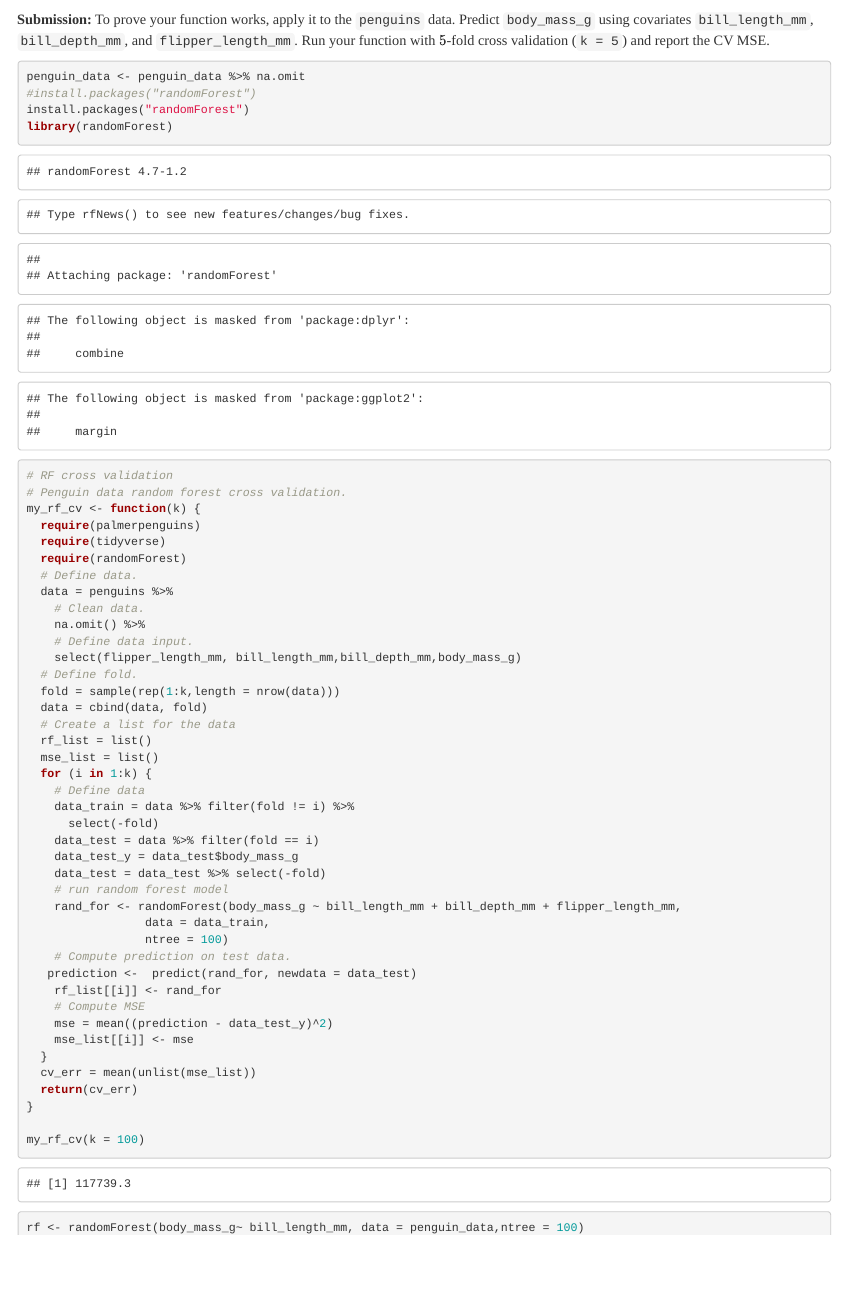
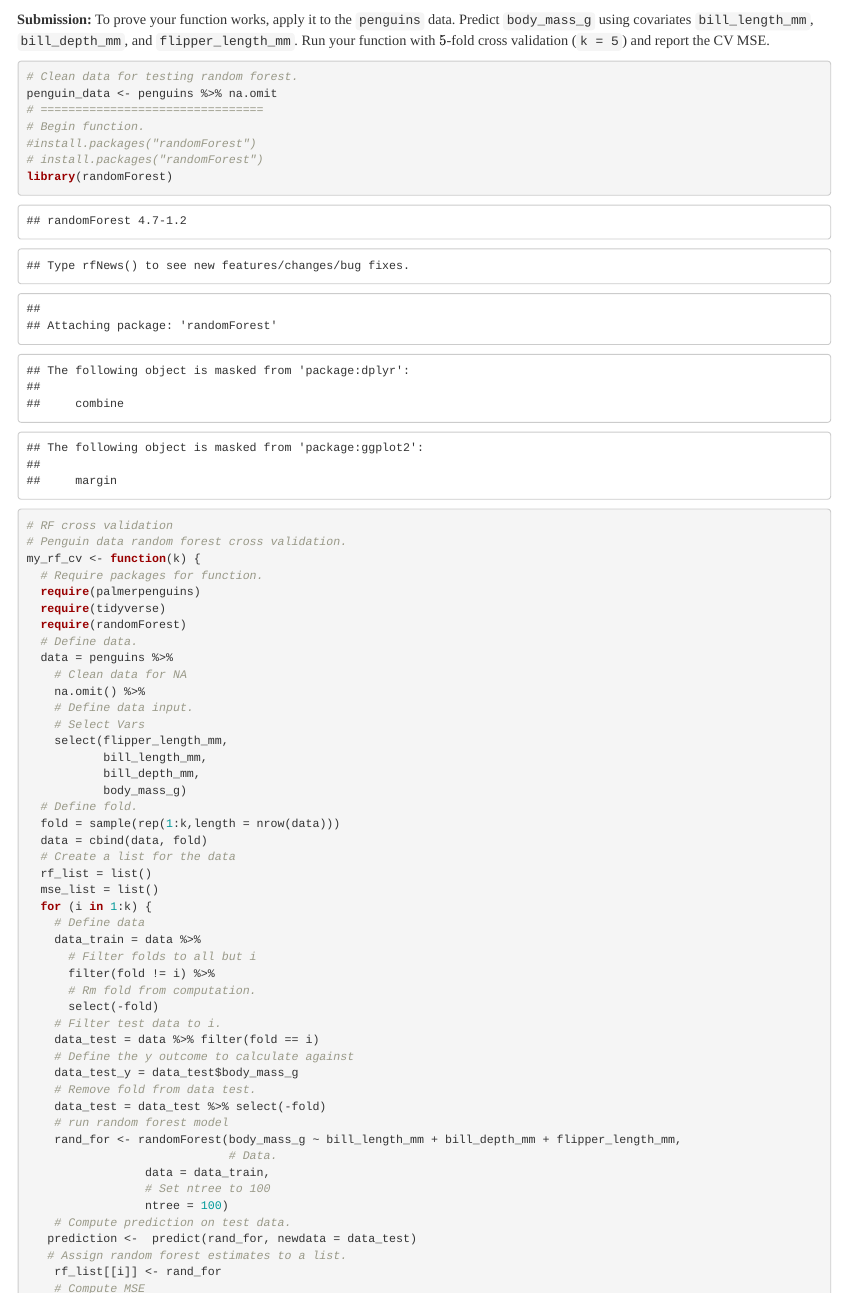
Before and after one commit to theloniousgoerz/stat_302_lab4, an R Markdown document (Goerz_302_lab4.Rmd): the page in a window 1100 px wide, from 5820 px down. Rendered offline with R 4.5, knitr and Pandoc, with nearby package versions.

````diff
--- a/Goerz_302_lab4.Rmd
+++ b/Goerz_302_lab4.Rmd
@@ -271,22 +272,30 @@
 
 
 ```{r}
-penguin_data <- penguin_data %>% na.omit
+# Clean data for testing random forest.
+penguin_data <- penguins %>% na.omit
+# ================================
+# Begin function.
 #install.packages("randomForest")
-install.packages("randomForest")
+# install.packages("randomForest")
 library(randomForest)
 # RF cross validation
 # Penguin data random forest cross validation.
 my_rf_cv <- function(k) {
+  # Require packages for function.
   require(palmerpenguins)
   require(tidyverse)
   require(randomForest)
   # Define data.
   data = penguins %>%
-    # Clean data.
+    # Clean data for NA
     na.omit() %>%
     # Define data input.
-    select(flipper_length_mm, bill_length_mm,bill_depth_mm,body_mass_g)
+    # Select Vars
+    select(flipper_length_mm,
+           bill_length_mm,
+           bill_depth_mm,
+           body_mass_g)
   # Define fold.
   fold = sample(rep(1:k,length = nrow(data)))
   data = cbind(data, fold)
@@ -295,16 +304,25 @@
   mse_list = list()
   for (i in 1:k) {
     # Define data
-    data_train = data %>% filter(fold != i) %>%
+    data_train = data %>%
+      # Filter folds to all but i
+      filter(fold != i) %>%
+      # Rm fold from computation.
       select(-fold)
+    # Filter test data to i.
     data_test = data %>% filter(fold == i)
+    # Define the y outcome to calculate against
     data_test_y = data_test$body_mass_g
+    # Remove fold from data test.
     data_test = data_test %>% select(-fold)
     # run random forest model
     rand_for <- randomForest(body_mass_g ~ bill_length_mm + bill_depth_mm + flipper_length_mm,
+                             # Data.
                  data = data_train,
+                 # Set ntree to 100
                  ntree = 100)
     # Compute prediction on test data.
    prediction <-  predict(rand_for, newdata = data_test)
+   # Assign random forest estimates to a list.
     rf_list[[i]] <- rand_for
     # Compute MSE
@@ -317,4 +346 @@
 
-my_rf_cv(k = 100)
-
-rf <- randomForest(body_mass_g~ bill_length_mm, data = penguin_data,ntree = 100)
````
Also changed, not shown: Goerz_302_lab4.html (added), Goerz_302_lab4.Rmd (16 more changed lines).
